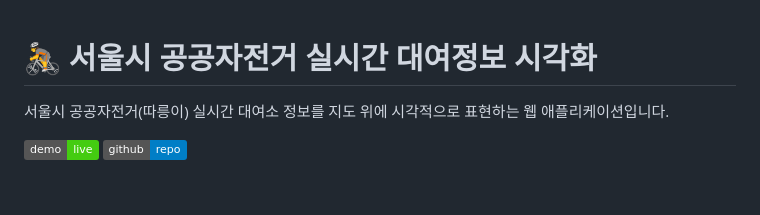
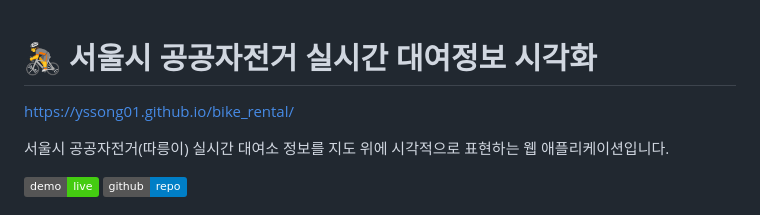
Before and after one commit to yssong01/bike_rental, a Markdown page: README.md, the part around the change. Rendered like a GitHub page; badges without logos; blank space fills up the shorter version.

Commit message:
Add live demo link to README

```diff
--- a/README.md
+++ b/README.md
@@ -1,4 +1,6 @@
 # 🚴 서울시 공공자전거 실시간 대여정보 시각화
+
+https://yssong01.github.io/bike_rental/
 
 서울시 공공자전거(따릉이) 실시간 대여소 정보를 지도 위에 시각적으로 표현하는 웹 애플리케이션입니다.
 
```
